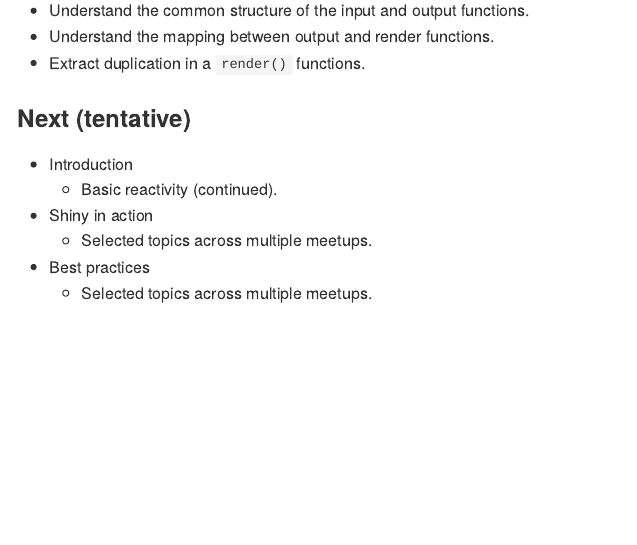
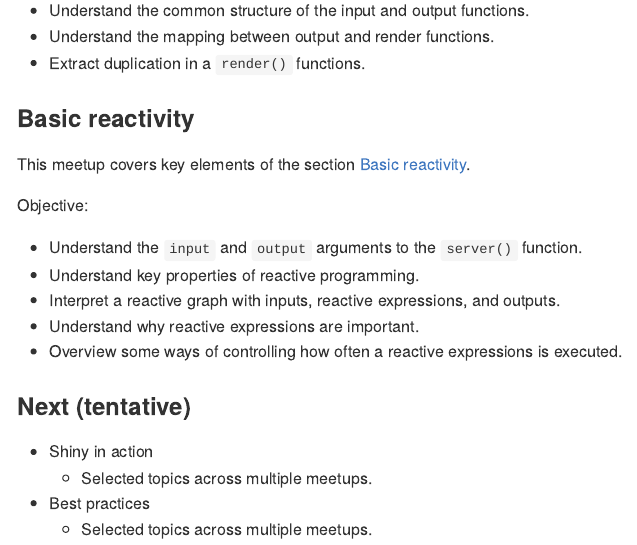
Before and after one commit to 2DegreesInvesting/ds.shiny, an R Markdown document (README.Rmd): the page in a window 1100 px wide, from 740 px down. The pictures show the output file README.md that the author committed with the source, drawn offline in the style of GitHub.

Commit message:
Draft sylabus

```diff
--- a/README.Rmd
+++ b/README.Rmd
@@ -56,10 +56,21 @@
 - Understand the mapping between output and render functions.
 - Extract duplication in a `render()` functions.
 
+### Basic reactivity
+
+This meetup covers key elements of the section [Basic
+reactivity](https://mastering-shiny.org/basic-reactivity.html).
+
+Objective:
+
+- Understand the `input` and `output` arguments to the `server()` function.
+- Understand key properties of reactive programming.
+- Interpret a reactive graph with inputs, reactive expressions, and outputs.
+- Understand why reactive expressions are important.
+- Overview some ways of controlling how often a reactive expressions is
+executed.
+
 ### Next (tentative)
-
-- Introduction
-  - Basic reactivity (continued).
 
 - Shiny in action
     - Selected topics across multiple meetups.
```
Also changed, not shown: README.md.
